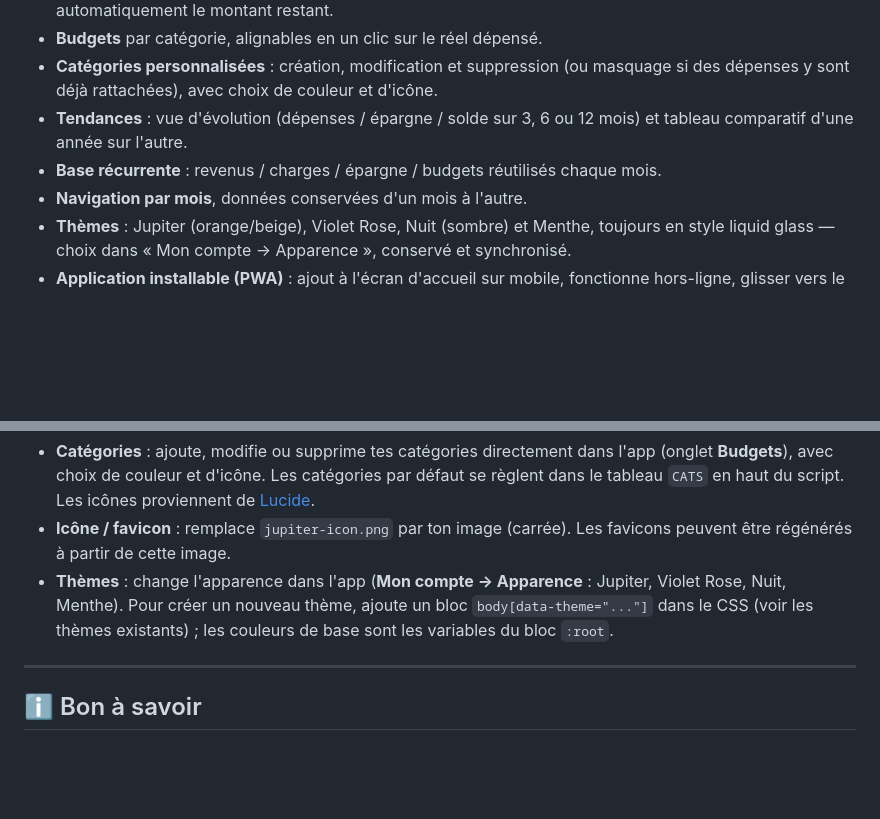
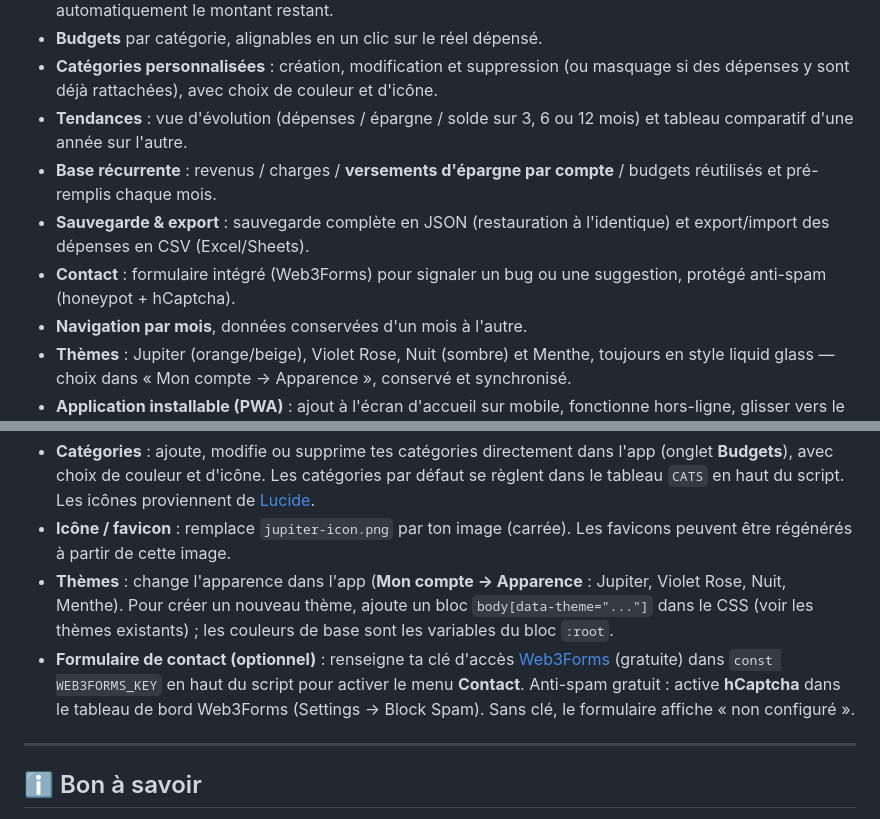
Before and after one commit to jeremydelaite/jupiter-app, a Markdown page: README.md, 2 parts joined by grey strips. Drawn GitHub-style; blank space fills up the shorter version.

Commit message:
Docs : sauvegarde/export, epargne recurrente base, contact dans GUIDE + README

```diff
--- a/README.md
+++ b/README.md
@@ -21,7 +21,9 @@ Interface « liquid glass » moderne, responsive mobile + ordinateur. Aucune dé
 - **Budgets** par catégorie, alignables en un clic sur le réel dépensé.
 - **Catégories personnalisées** : création, modification et suppression (ou masquage si des dépenses y sont déjà rattachées), avec choix de couleur et d'icône.
 - **Tendances** : vue d'évolution (dépenses / épargne / solde sur 3, 6 ou 12 mois) et tableau comparatif d'une année sur l'autre.
-- **Base récurrente** : revenus / charges / épargne / budgets réutilisés chaque mois.
+- **Base récurrente** : revenus / charges / **versements d'épargne par compte** / budgets réutilisés et pré-remplis chaque mois.
+- **Sauvegarde & export** : sauvegarde complète en JSON (restauration à l'identique) et export/import des dépenses en CSV (Excel/Sheets).
+- **Contact** : formulaire intégré (Web3Forms) pour signaler un bug ou une suggestion, protégé anti-spam (honeypot + hCaptcha).
 - **Navigation par mois**, données conservées d'un mois à l'autre.
 - **Thèmes** : Jupiter (orange/beige), Violet Rose, Nuit (sombre) et Menthe, toujours en style liquid glass — choix dans « Mon compte → Apparence », conservé et synchronisé.
 - **Application installable (PWA)** : ajout à l'écran d'accueil sur mobile, fonctionne hors-ligne, glisser vers le bas pour rafraîchir.
@@ -125,6 +127,7 @@ Astuce : en branchant Netlify ou Cloudflare Pages sur ce dépôt, l'app se redé
 - **Catégories** : ajoute, modifie ou supprime tes catégories directement dans l'app (onglet **Budgets**), avec choix de couleur et d'icône. Les catégories par défaut se règlent dans le tableau `CATS` en haut du script. Les icônes proviennent de [Lucide](https://lucide.dev).
 - **Icône / favicon** : remplace `jupiter-icon.png` par ton image (carrée). Les favicons peuvent être régénérés à partir de cette image.
 - **Thèmes** : change l'apparence dans l'app (**Mon compte → Apparence** : Jupiter, Violet Rose, Nuit, Menthe). Pour créer un nouveau thème, ajoute un bloc `body[data-theme="..."]` dans le CSS (voir les thèmes existants) ; les couleurs de base sont les variables du bloc `:root`.
+- **Formulaire de contact (optionnel)** : renseigne ta clé d'accès [Web3Forms](https://web3forms.com) (gratuite) dans `const WEB3FORMS_KEY` en haut du script pour activer le menu **Contact**. Anti-spam gratuit : active **hCaptcha** dans le tableau de bord Web3Forms (Settings → Block Spam). Sans clé, le formulaire affiche « non configuré ».
 
 ---
 
```
Also changed, not shown: GUIDE.md (+29 -1 lines).
